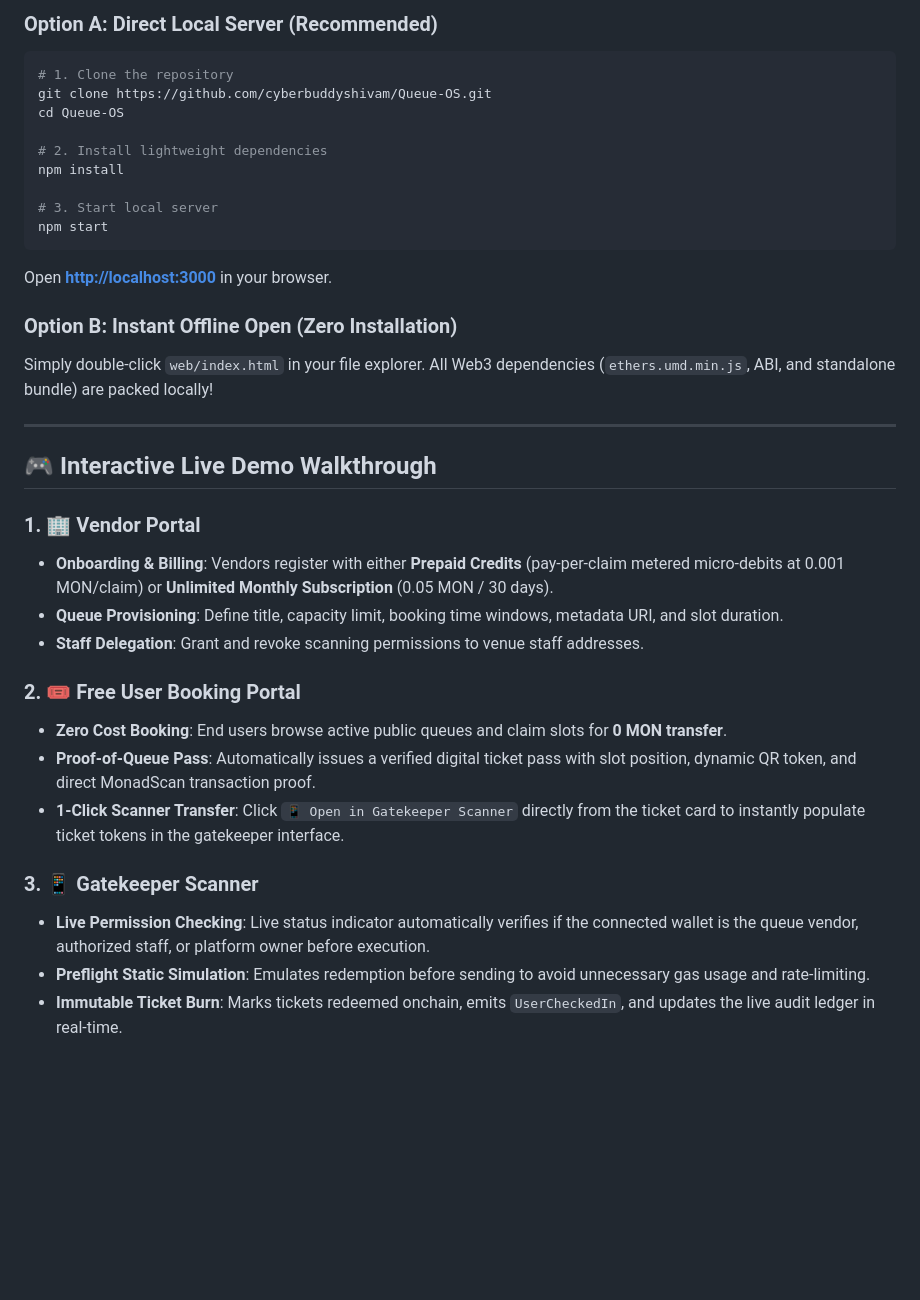
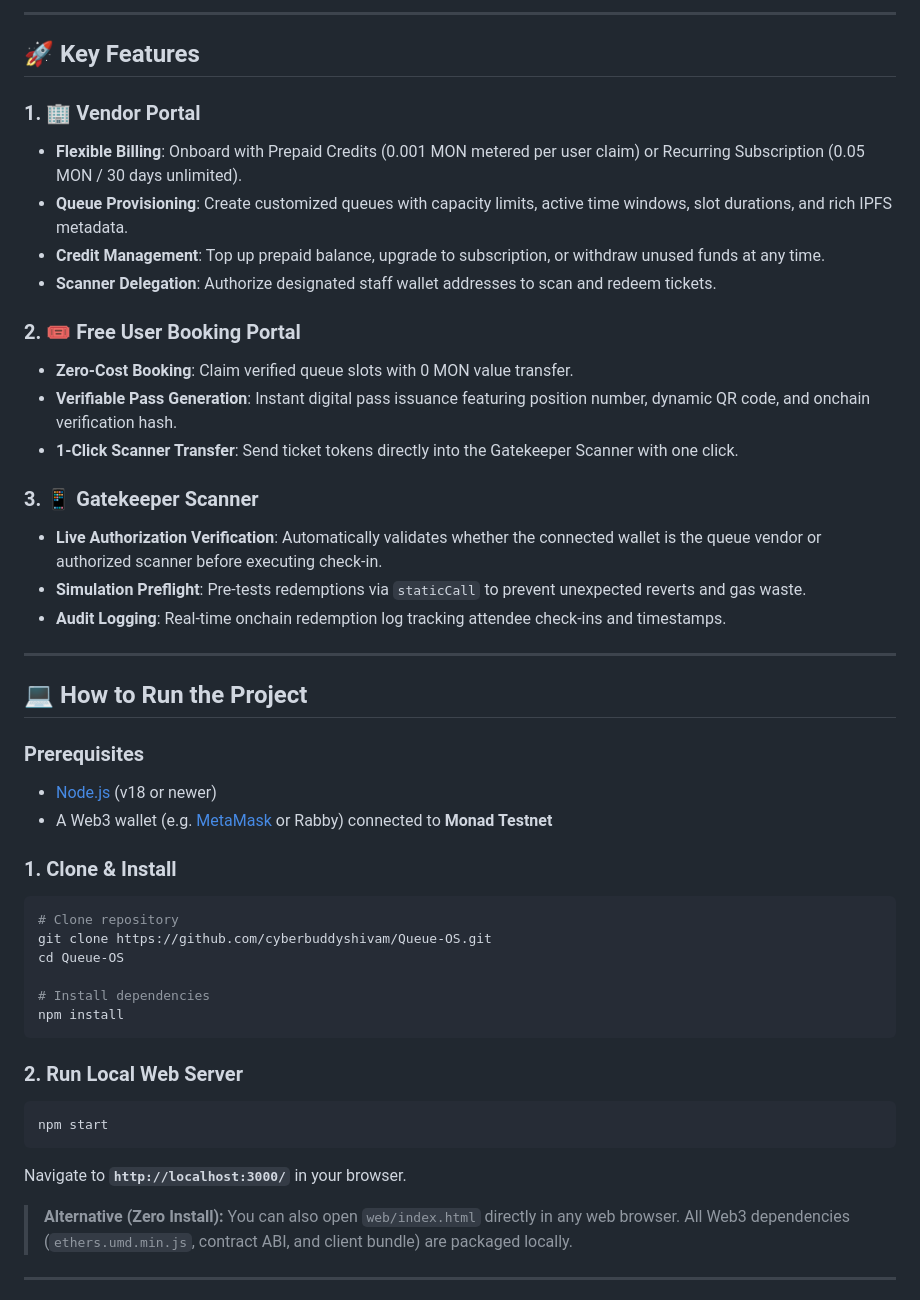
Before and after one commit to cyberbuddyshivam/Queue-OS, a Markdown page: README.md, the part around one of its changes. Drawn GitHub-style; blank space fills up the shorter version.

````diff
--- a/README.md
+++ b/README.md
@@ -42,37 +53,49 @@ Anyone can run and test Queue-OS locally in under 60 seconds with zero blockchai
 
-### Option A: Direct Local Server (Recommended)
+---
+
+## 🚀 Key Features
+
+### 1. 🏢 Vendor Portal
+- **Flexible Billing**: Onboard with Prepaid Credits (0.001 MON metered per user claim) or Recurring Subscription (0.05 MON / 30 days unlimited).
+- **Queue Provisioning**: Create customized queues with capacity limits, active time windows, slot durations, and rich IPFS metadata.
+- **Credit Management**: Top up prepaid balance, upgrade to subscription, or withdraw unused funds at any time.
+- **Scanner Delegation**: Authorize designated staff wallet addresses to scan and redeem tickets.
+
+### 2. 🎟️ Free User Booking Portal
+- **Zero-Cost Booking**: Claim verified queue slots with 0 MON value transfer.
+- **Verifiable Pass Generation**: Instant digital pass issuance featuring position number, dynamic QR code, and onchain verification hash.
+- **1-Click Scanner Transfer**: Send ticket tokens directly into the Gatekeeper Scanner with one click.
+
+### 3. 📱 Gatekeeper Scanner
+- **Live Authorization Verification**: Automatically validates whether the connected wallet is the queue vendor or authorized scanner before executing check-in.
+- **Simulation Preflight**: Pre-tests redemptions via `staticCall` to prevent unexpected reverts and gas waste.
+- **Audit Logging**: Real-time onchain redemption log tracking attendee check-ins and timestamps.
+
+---
+
+## 💻 How to Run the Project
+
+### Prerequisites
+- [Node.js](https://nodejs.org/) (v18 or newer)
+- A Web3 wallet (e.g. [MetaMask](https://metamask.io/) or Rabby) connected to **Monad Testnet**
+
+### 1. Clone & Install
 ```bash
-# 1. Clone the repository
+# Clone repository
 git clone https://github.com/cyberbuddyshivam/Queue-OS.git
 cd Queue-OS
 
-# 2. Install lightweight dependencies
+# Install dependencies
 npm install
+```
 
-# 3. Start local server
+### 2. Run Local Web Server
+```bash
 npm start
 ```
-Open **[http://localhost:3000](http://localhost:3000)** in your browser.
+Navigate to **`http://localhost:3000/`** in your browser.
 
-### Option B: Instant Offline Open (Zero Installation)
-Simply double-click `web/index.html` in your file explorer. All Web3 dependencies (`ethers.umd.min.js`, ABI, and standalone bundle) are packed locally!
+> **Alternative (Zero Install):** You can also open `web/index.html` directly in any web browser. All Web3 dependencies (`ethers.umd.min.js`, contract ABI, and client bundle) are packaged locally.
 
 ---
 
-## 🎮 Interactive Live Demo Walkthrough
-
-### 1. 🏢 Vendor Portal
-- **Onboarding & Billing**: Vendors register with either **Prepaid Credits** (pay-per-claim metered micro-debits at 0.001 MON/claim) or **Unlimited Monthly Subscription** (0.05 MON / 30 days).
-- **Queue Provisioning**: Define title, capacity limit, booking time windows, metadata URI, and slot duration.
-- **Staff Delegation**: Grant and revoke scanning permissions to venue staff addresses.
-
-### 2. 🎟️ Free User Booking Portal
-- **Zero Cost Booking**: End users browse active public queues and claim slots for **0 MON transfer**.
-- **Proof-of-Queue Pass**: Automatically issues a verified digital ticket pass with slot position, dynamic QR token, and direct MonadScan transaction proof.
-- **1-Click Scanner Transfer**: Click `📱 Open in Gatekeeper Scanner` directly from the ticket card to instantly populate ticket tokens in the gatekeeper interface.
-
-### 3. 📱 Gatekeeper Scanner
-- **Live Permission Checking**: Live status indicator automatically verifies if the connected wallet is the queue vendor, authorized staff, or platform owner before execution.
-- **Preflight Static Simulation**: Emulates redemption before sending to avoid unnecessary gas usage and rate-limiting.
-- **Immutable Ticket Burn**: Marks tickets redeemed onchain, emits `UserCheckedIn`, and updates the live audit ledger in real-time.
-
````
Also changed, not shown: other parts of README.md (+62 -68 lines).
